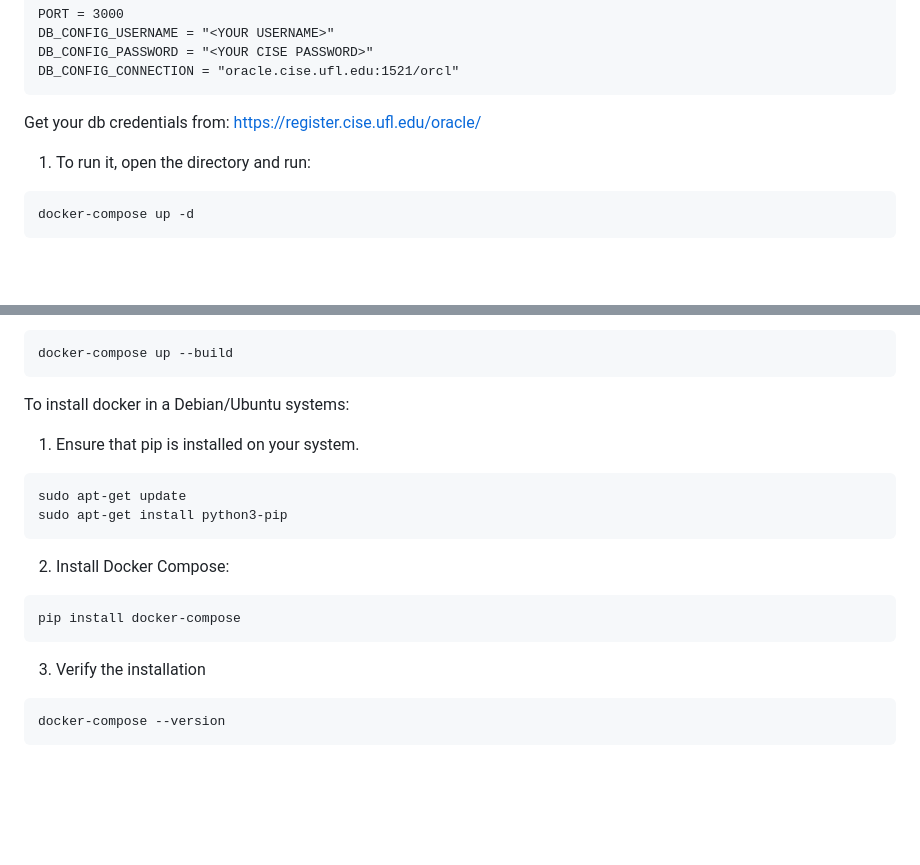
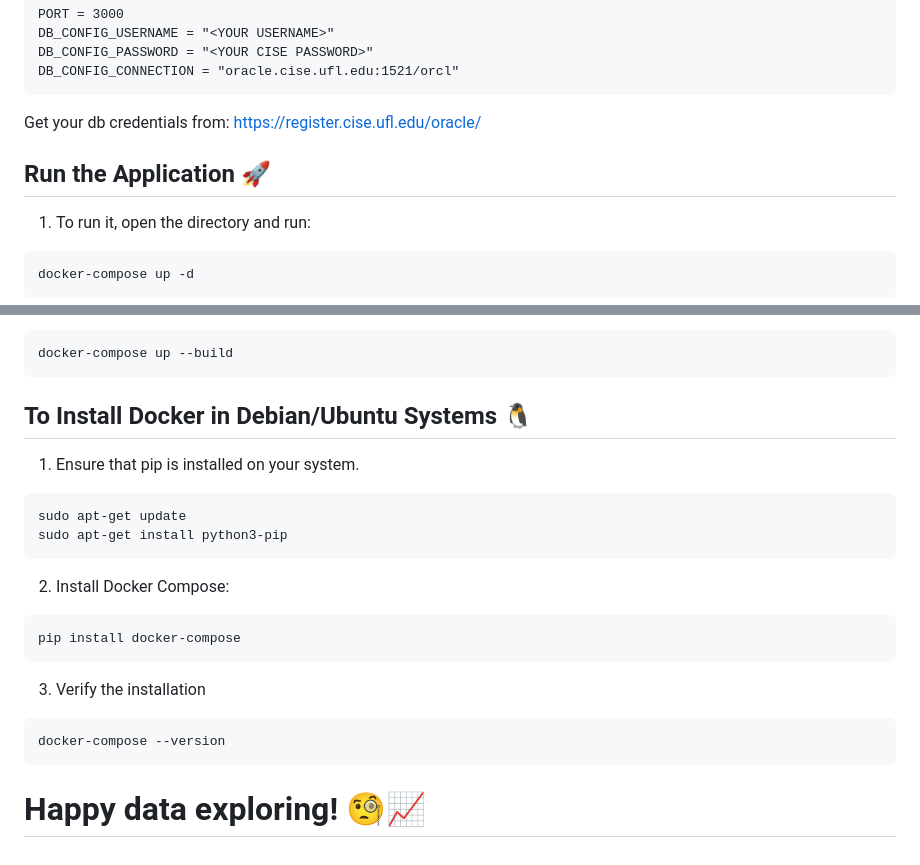
Before and after one commit to ricardocarva/TrendCrash, a Markdown page: README.md, 2 parts joined by grey strips. GitHub-like rendering; blank space fills up the shorter version.

````diff
--- a/README.md
+++ b/README.md
@@ -56,6 +58,8 @@ DB_CONFIG_CONNECTION = "oracle.cise.ufl.edu:1521/orcl"
 ```
 
 Get your db credentials from: https://register.cise.ufl.edu/oracle/
+
+## Run the Application 🚀
 
 1. To run it, open the directory and run:
 
@@ -79,7 +83,7 @@ http://localhost:3000/data
 docker-compose up --build
 ```
 
-To install docker in a Debian/Ubuntu systems:
+## To Install Docker in Debian/Ubuntu Systems 🐧
 
 1. Ensure that pip is installed on your system.
 
@@ -99,3 +103,5 @@ pip install docker-compose
 ```
 docker-compose --version
 ```
+
+# Happy data exploring! 🧐📈
````
Also changed, not shown: other parts of README.md (+21 -19 lines).
